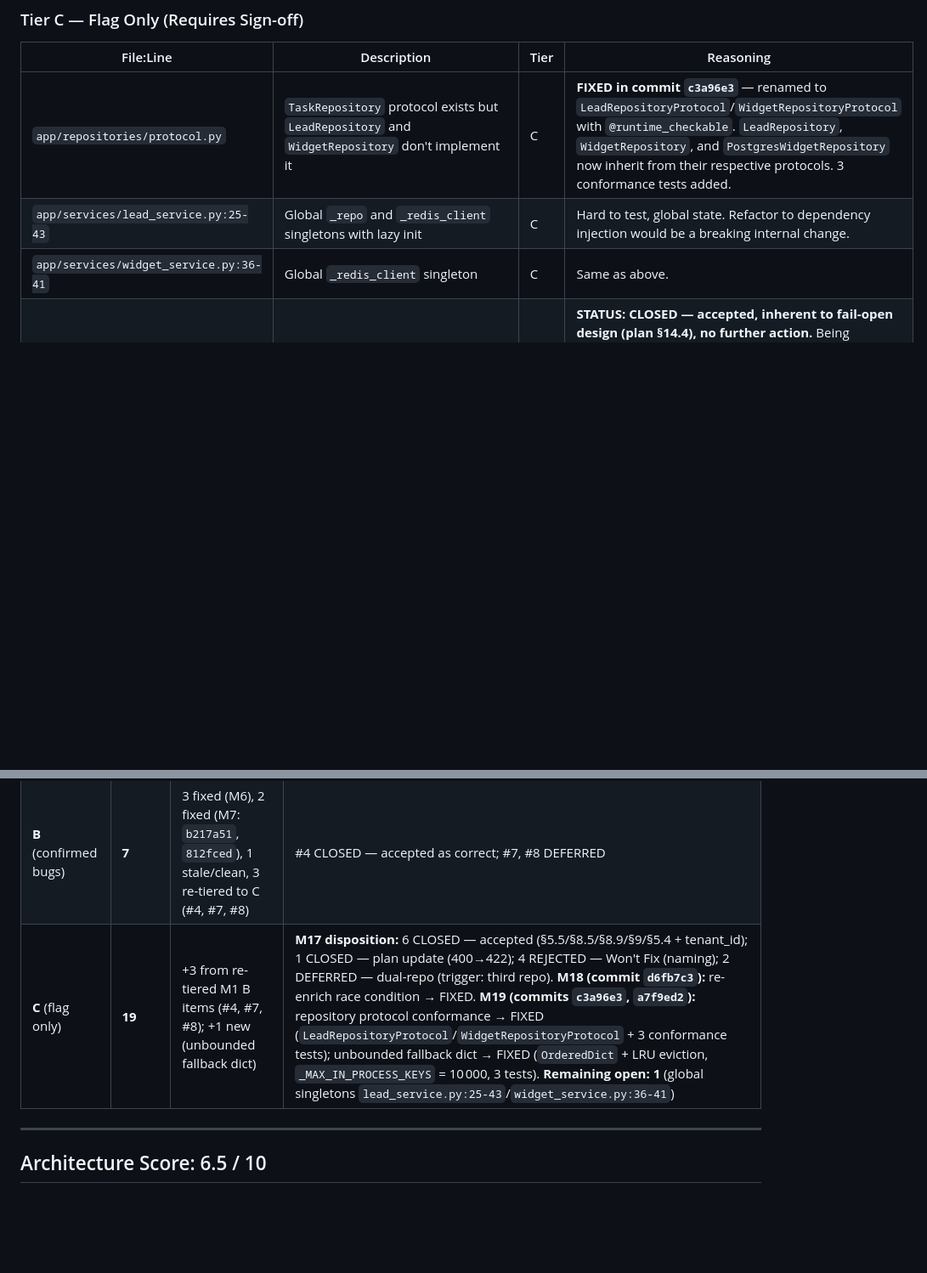
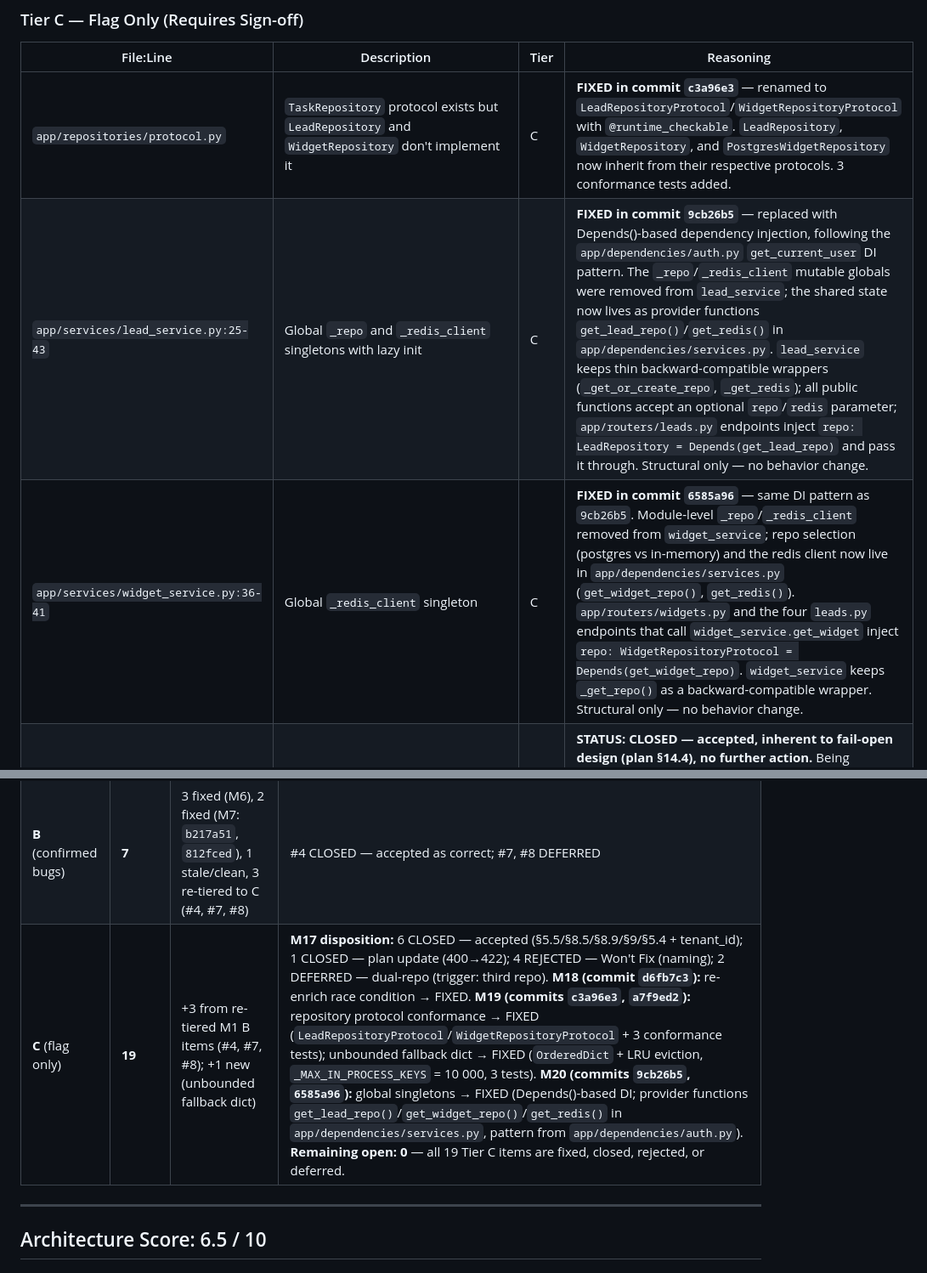
Before and after one commit to ahmedm0ssad/flyrank-backend, a Markdown page: docs/reviews/m1-architecture.md, 2 parts joined by grey strips. Shown at 85% size. Drawn GitHub-style; blank space fills up the shorter version.

Commit message:
docs: mark global-singleton Tier C items fixed in M20, remaining open = 0
lead_service.py:25-43 and widget_service.py:36-41 now reference the
Depends()-based DI provider functions in app/dependencies/services.py
(get_lead_repo, get_widget_repo, get_redis), following the
app/dependencies/auth.py pattern. After M20, all 19 Tier C items are
fixed, closed, rejected, or deferred - 0 remain open.

```diff
--- a/docs/reviews/m1-architecture.md
+++ b/docs/reviews/m1-architecture.md
@@ -96,8 +96,8 @@
 | File:Line | Description | Tier | Reasoning |
 |-----------|-------------|------|-----------|
 | `app/repositories/protocol.py` | `TaskRepository` protocol exists but `LeadRepository` and `WidgetRepository` don't implement it | C | **FIXED in commit `c3a96e3`** — renamed to `LeadRepositoryProtocol`/`WidgetRepositoryProtocol` with `@runtime_checkable`. `LeadRepository`, `WidgetRepository`, and `PostgresWidgetRepository` now inherit from their respective protocols. 3 conformance tests added. |
-| `app/services/lead_service.py:25-43` | Global `_repo` and `_redis_client` singletons with lazy init | C | Hard to test, global state. Refactor to dependency injection would be a breaking internal change. |
-| `app/services/widget_service.py:36-41` | Global `_redis_client` singleton | C | Same as above. |
+| `app/services/lead_service.py:25-43` | Global `_repo` and `_redis_client` singletons with lazy init | C | **FIXED in commit `9cb26b5`** — replaced with Depends()-based dependency injection, following the `app/dependencies/auth.py` `get_current_user` DI pattern. The `_repo`/`_redis_client` mutable globals were removed from `lead_service`; the shared state now lives as provider functions `get_lead_repo()`/`get_redis()` in `app/dependencies/services.py`. `lead_service` keeps thin backward-compatible wrappers (`_get_or_create_repo`, `_get_redis`); all public functions accept an optional `repo`/`redis` parameter; `app/routers/leads.py` endpoints inject `repo: LeadRepository = Depends(get_lead_repo)` and pass it through. Structural only — no behavior change. |
+| `app/services/widget_service.py:36-41` | Global `_redis_client` singleton | C | **FIXED in commit `6585a96`** — same DI pattern as `9cb26b5`. Module-level `_repo`/`_redis_client` removed from `widget_service`; repo selection (postgres vs in-memory) and the redis client now live in `app/dependencies/services.py` (`get_widget_repo()`, `get_redis()`). `app/routers/widgets.py` and the four `leads.py` endpoints that call `widget_service.get_widget` inject `repo: WidgetRepositoryProtocol = Depends(get_widget_repo)`. `widget_service` keeps `_get_repo()` as a backward-compatible wrapper. Structural only — no behavior change. |
 | `app/dependencies/leads.py:31` | Global `_in_process_limits` dict for in-process rate limiting | C | **STATUS: CLOSED — accepted, inherent to fail-open design (plan §14.4), no further action.** Being process-local is an inherent consequence of using an in-process dict as the Redis-outage fallback; fixing it would require redesigning where the fallback state lives, which no milestone has scoped. Consistent with M17 closure of the fail-open behavior itself. |
 | `app/dependencies/leads.py:31` | `_in_process_limits` dict grows unbounded under sustained Redis outage — no eviction mechanism | C | **FIXED in commit `a7f9ed2`** — added `_MAX_IN_PROCESS_KEYS = 10_000` bound with LRU-oldest eviction using `OrderedDict`/`popitem(last=False)`. Recently accessed keys survive; the global reset risk of a full clear is avoided. 3 tests added (bounded dict, fresh-IP rate limiting after eviction, over-limit IP stays blocked after eviction). |
 | `app/main.py:81-87` | Wildcard CORS (`allow_origins=["*"]`) on entire app | C | **Intentional per plan §5.5, §8.1** — safe because `POST /submit` is gated by application-layer origin validation. **STATUS: CLOSED — accepted, confirmed correct, no further action.** |
@@ -120,7 +120,7 @@
 |------|-------|-----------|------------|
 | **A** (auto-fixable) | **38** | Unchanged | Unchanged |
 | **B** (confirmed bugs) | **7** | 3 fixed (M6), 2 fixed (M7: `b217a51`, `812fced`), 1 stale/clean, 3 re-tiered to C (#4, #7, #8) | #4 CLOSED — accepted as correct; #7, #8 DEFERRED |
-| **C** (flag only) | **19** | +3 from re-tiered M1 B items (#4, #7, #8); +1 new (unbounded fallback dict) | **M17 disposition:** 6 CLOSED — accepted (§5.5/§8.5/§8.9/§9/§5.4 + tenant_id); 1 CLOSED — plan update (400→422); 4 REJECTED — Won't Fix (naming); 2 DEFERRED — dual-repo (trigger: third repo). **M18 (commit `d6fb7c3`):** re-enrich race condition → FIXED. **M19 (commits `c3a96e3`, `a7f9ed2`):** repository protocol conformance → FIXED (`LeadRepositoryProtocol`/`WidgetRepositoryProtocol` + 3 conformance tests); unbounded fallback dict → FIXED (`OrderedDict` + LRU eviction, `_MAX_IN_PROCESS_KEYS` = 10 000, 3 tests). **Remaining open: 1** (global singletons `lead_service.py:25-43`/`widget_service.py:36-41`) |
+| **C** (flag only) | **19** | +3 from re-tiered M1 B items (#4, #7, #8); +1 new (unbounded fallback dict) | **M17 disposition:** 6 CLOSED — accepted (§5.5/§8.5/§8.9/§9/§5.4 + tenant_id); 1 CLOSED — plan update (400→422); 4 REJECTED — Won't Fix (naming); 2 DEFERRED — dual-repo (trigger: third repo). **M18 (commit `d6fb7c3`):** re-enrich race condition → FIXED. **M19 (commits `c3a96e3`, `a7f9ed2`):** repository protocol conformance → FIXED (`LeadRepositoryProtocol`/`WidgetRepositoryProtocol` + 3 conformance tests); unbounded fallback dict → FIXED (`OrderedDict` + LRU eviction, `_MAX_IN_PROCESS_KEYS` = 10 000, 3 tests). **M20 (commits `9cb26b5`, `6585a96`):** global singletons → FIXED (Depends()-based DI; provider functions `get_lead_repo()`/`get_widget_repo()`/`get_redis()` in `app/dependencies/services.py`, pattern from `app/dependencies/auth.py`). **Remaining open: 0** — all 19 Tier C items are fixed, closed, rejected, or deferred. |
 
 ---
 
```
